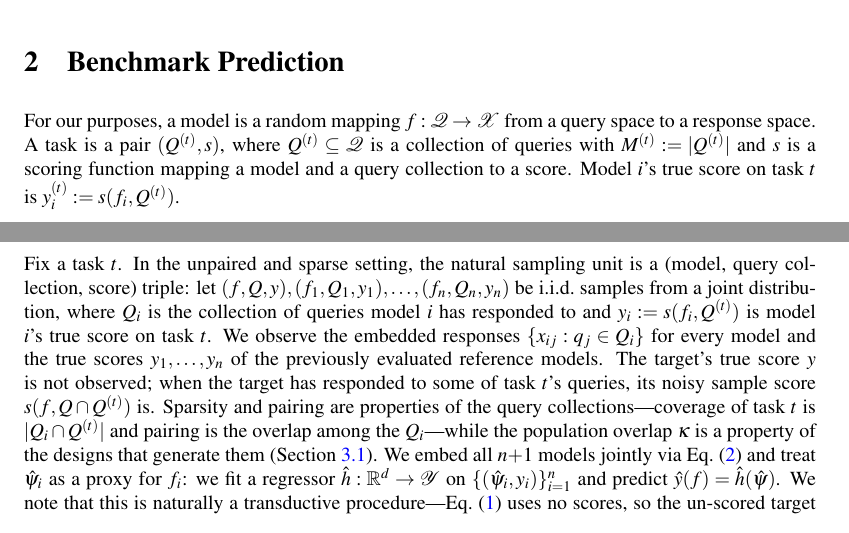
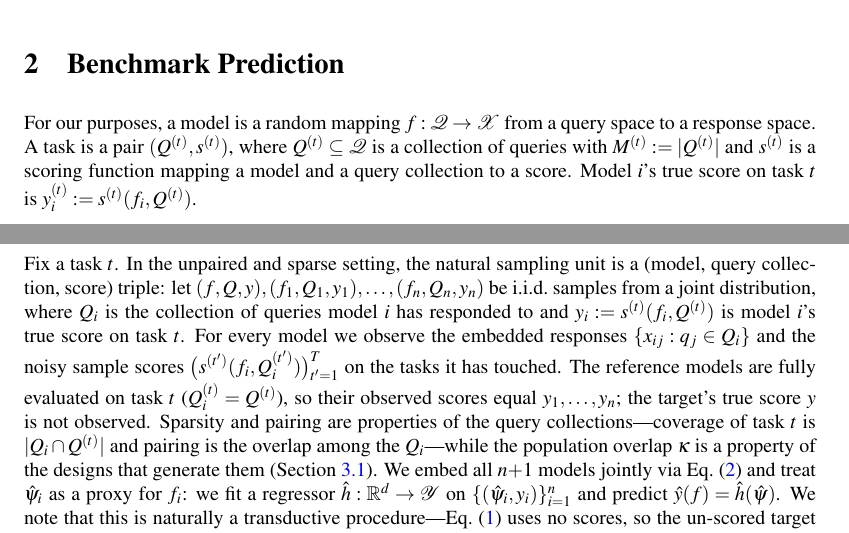
Before and after one commit to jataware/dkps, a LaTeX paper (paper/main.tex): two parts of pages 3 and 5 of 20, joined at a grey line, cut so that both start at the same text. Compiled offline with pdfLaTeX.

Commit message:
pkps paper: per-task scorers s^(t); observed scores are noisy sample-score vectors
Section 2: a task owns its scoring function (the suites mix accuracy,
translation metrics, judge scores). Section 3.2: what is observed is the
sparse vector of sample scores across touched tasks; references are
fully evaluated on task t, which is exactly when their sample score
equals the true y_i; the target's y stays the scalar estimand.

Co-Authored-By: Claude Fable 5 <noreply@anthropic.com>
Claude-Session: https://claude.ai/code/session_019VkDoLFnBiHFuUR33BoaNY

```diff
--- a/paper/main.tex
+++ b/paper/main.tex
@@ -191,10 +191,10 @@ The proposed Product Kernel Perspective Space generalizes this construction with
 \label{sec:setting}
 For our purposes, a model is a random mapping
 $f:\mathcal{Q}\to\mathcal{X}$ from a query space to a response space.
-A task is a pair $(Q^{(t)}, s)$, where $Q^{(t)}\subseteq\mathcal{Q}$ is a collection
-of queries with $M^{(t)}:=|Q^{(t)}|$ and $s$ is a scoring function mapping a model
-and a query collection to a score. Model $i$'s true score on task $t$ is
-$y_i^{(t)}:=s(f_{i},Q^{(t)})$.
+A task is a pair $(Q^{(t)}, s^{(t)})$, where $Q^{(t)}\subseteq\mathcal{Q}$ is a
+collection of queries with $M^{(t)}:=|Q^{(t)}|$ and $s^{(t)}$ is a scoring function
+mapping a model and a query collection to a score. Model $i$'s true score on task
+$t$ is $y_i^{(t)}:=s^{(t)}(f_{i},Q^{(t)})$.
 
 Evaluation data is indexed by (model, task, query) triples: for $n$ models
 $f_1,\dots,f_n$ and $T$ tasks $Q^{(1)},\dots,Q^{(T)}$, the response of model $i$ to
@@ -345,12 +345,14 @@ In the unpaired and sparse setting, the natural sampling unit is a (model, query
 collection, score) triple: let
 $(f,Q,y),(f_{1},Q_{1},y_{1}),\hdots,(f_{n},Q_{n},y_{n})$ be i.i.d.\ samples from
 a joint distribution, where $Q_{i}$ is the collection of queries model $i$ has
-responded to and $y_{i}:=s(f_{i},Q^{(t)})$ is model $i$'s true score on task $t$.
-We observe the embedded responses $\{x_{ij}:q_{j}\in Q_{i}\}$ for every model
-and the true scores $y_{1},\hdots,y_{n}$ of the previously evaluated reference
-models.
-The target's true score $y$ is not observed; when the target has responded to some
-of task $t$'s queries, its noisy sample score $s(f,Q\cap Q^{(t)})$ is.
+responded to and $y_{i}:=s^{(t)}(f_{i},Q^{(t)})$ is model $i$'s true score on task
+$t$.
+For every model we observe the embedded responses $\{x_{ij}:q_{j}\in Q_{i}\}$
+and the noisy sample scores $\big(s^{(t')}(f_{i},Q_{i}^{(t')})\big)_{t'=1}^{T}$
+on the tasks it has touched.
+The reference models are fully evaluated on task $t$ ($Q_{i}^{(t)}=Q^{(t)}$), so
+their observed scores equal $y_{1},\hdots,y_{n}$; the target's true score $y$ is
+not observed.
 Sparsity and pairing are properties of the query collections---coverage of task
 $t$ is $|Q_{i}\cap Q^{(t)}|$ and pairing is the overlap among the $Q_{i}$---while
 the population overlap $\kappa$ is a property of the designs that generate them
```
Also changed, not shown: paper/main.pdf, paper/main.tex (2 more changed lines).
